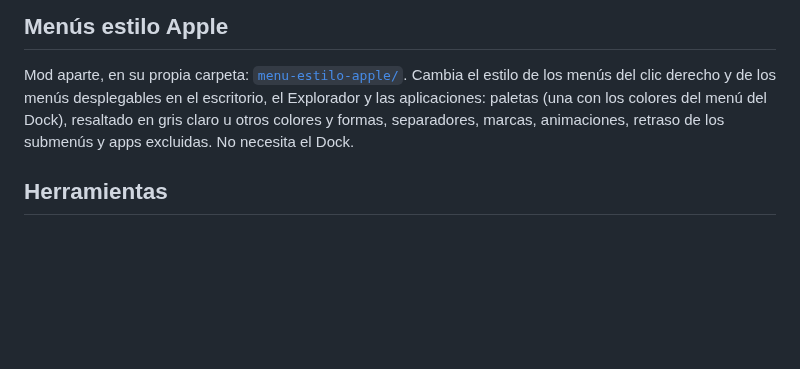
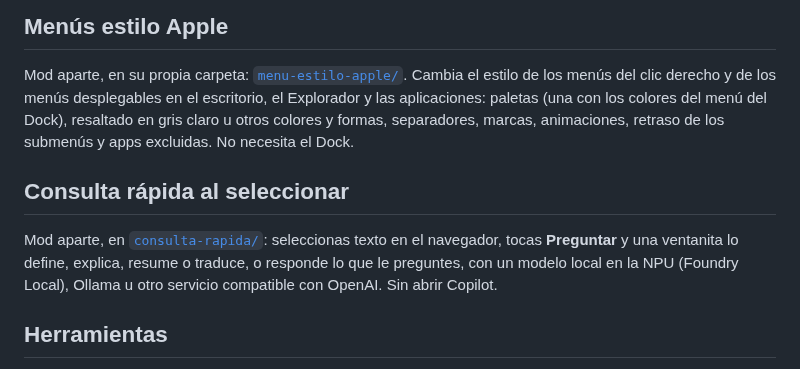
Before and after one commit to Pato2720/dock-estilo-apple, a Markdown page: README.md, the part around the change. Drawn GitHub-style; blank space fills up the shorter version.

```diff
--- a/README.md
+++ b/README.md
@@ -84,6 +84,14 @@ del menú del Dock), resaltado en gris claro u otros colores y formas,
 separadores, marcas, animaciones, retraso de los submenús y apps excluidas.
 No necesita el Dock.
 
+## Consulta rápida al seleccionar
+
+Mod aparte, en [`consulta-rapida/`](consulta-rapida/): seleccionas texto en el
+navegador, tocas **Preguntar** y una ventanita lo define, explica, resume o
+traduce, o responde lo que le preguntes, con un modelo local en la NPU
+(Foundry Local), Ollama u otro servicio compatible con OpenAI. Sin abrir
+Copilot.
+
 ## Herramientas
 
 - `herramientas/compilar/compilar.sh`: compila el mod igual que Windhawk
```
Also changed, not shown: consulta-rapida/README.md (added, +74 -0 lines), consulta-rapida/captura.png (added), 7 other files.
